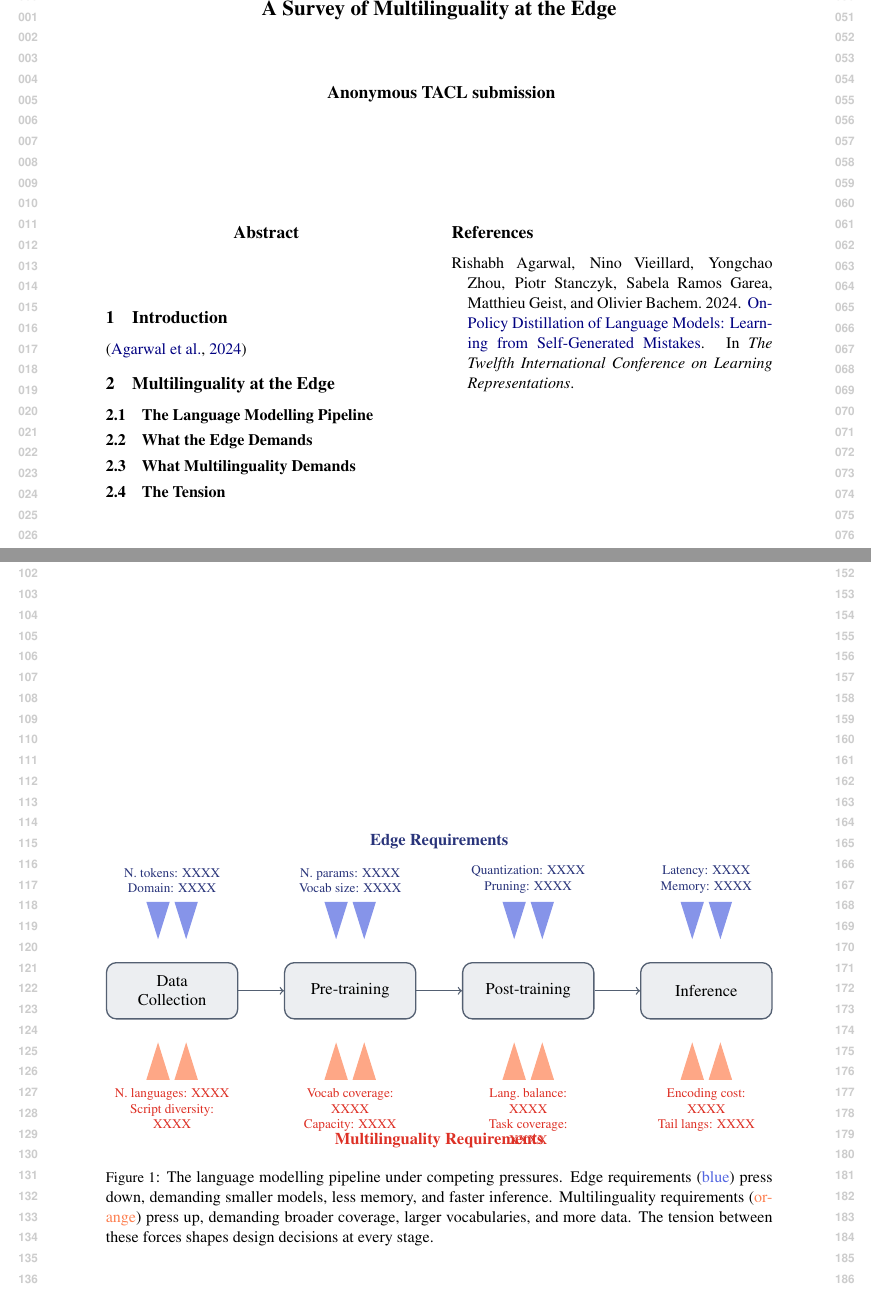
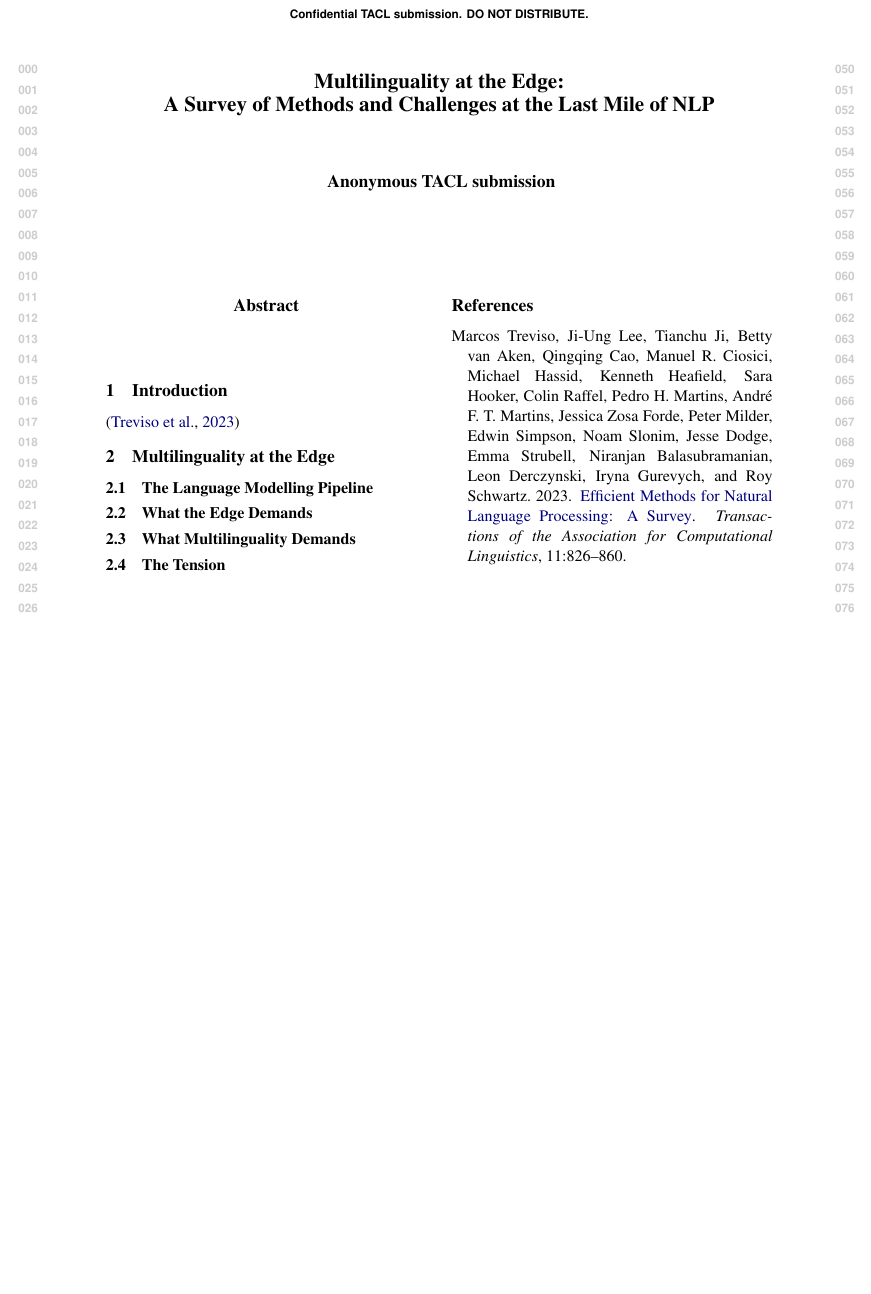
Before and after one commit to ljvmiranda921/multilinguality-at-the-edge, a LaTeX paper (tacl2021v1-template.tex): two parts of pages 1 and 2 of 2 before the commit and part of the page after it, the two joined at a grey line, cut at the place of the change, the shorter picture padded with empty space. Compiled offline with pdfLaTeX.

Commit message:
[wip] Update

```diff
--- a/tacl2021v1-template.tex
+++ b/tacl2021v1-template.tex
@@ -82,7 +82,8 @@ TACL-submission anonymization requirements)}
 %%%%
 
 \title{
-  A Survey of Multilinguality at the Edge
+  Multilinguality at the Edge:\\
+  A Survey of Methods and Challenges at the Last Mile of NLP
 }
 
 \input{authors.tex}
@@ -97,13 +98,12 @@ TACL-submission anonymization requirements)}
 
 \section{Introduction}
 
-\citep{agarwal2024onpolicydistillationlanguagemodels}
+\citep{treviso-etal-2023-efficient}
 
 \section{Multilinguality at the Edge}
 
 \subsection{The Language Modelling Pipeline}
 
-\input{figures/pipeline.tex}
 
 \subsection{What the Edge Demands}
 
```
